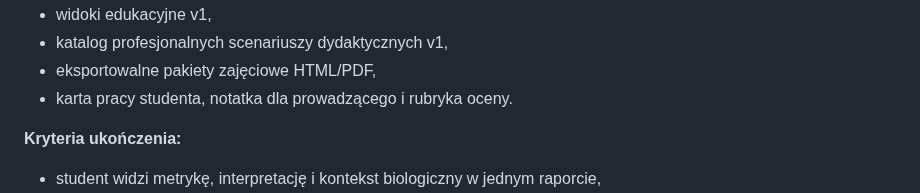
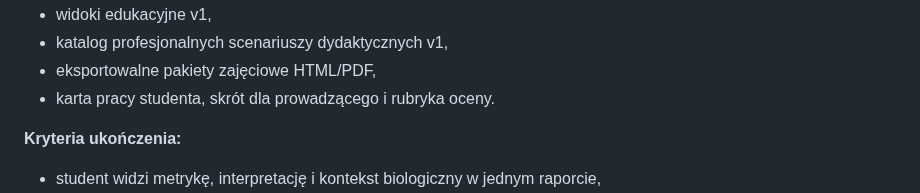
Before and after one commit to MatPomGit/neuro_sim, a Markdown page: ROADMAP.md, the part around the change. Drawn GitHub-style.

Commit message:
Update ROADMAP.md
Co-authored-by: gemini-code-assist[bot] <176961590+gemini-code-assist[bot]@users.noreply.github.com>

```diff
--- a/ROADMAP.md
+++ b/ROADMAP.md
@@ -374,7 +374,7 @@ profili clinical/lesion.
 - widoki edukacyjne v1,
 - katalog profesjonalnych scenariuszy dydaktycznych v1,
 - eksportowalne pakiety zajęciowe HTML/PDF,
-- karta pracy studenta, notatka dla prowadzącego i rubryka oceny.
+- karta pracy studenta, skrót dla prowadzącego i rubryka oceny.
 
 **Kryteria ukończenia:**
 
```
